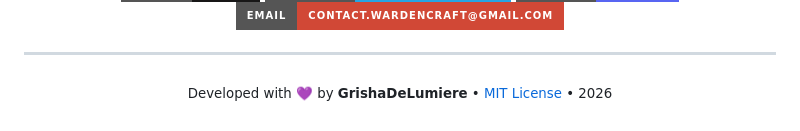
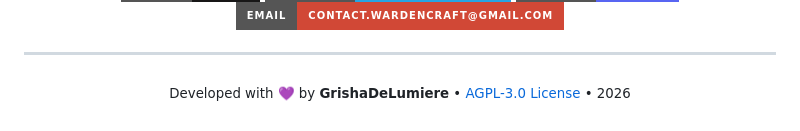
Before and after one commit to GrishaDeLumiere/golem-gateway, a Markdown page: README.en.md, the part around one of its changes. Rendered like a GitHub page; badges without logos.

Commit message:
Update license information to AGPL-3.0 in README files

```diff
--- a/README.en.md
+++ b/README.en.md
@@ -177,5 +177,5 @@ node start.js
 ---
 
 <p align="center">
- <sub>Developed with 💜 by <b>GrishaDeLumiere</b> • <a href="https://github.com/GrishaDeLumiere/golem-gateway/blob/main/LICENSE.md">MIT License</a> • 2026</sub>
+ <sub>Developed with 💜 by <b>GrishaDeLumiere</b> • <a href="https://github.com/GrishaDeLumiere/golem-gateway/blob/main/LICENSE">AGPL-3.0 License</a> • 2026</sub>
 </p>
```
Also changed, not shown: other parts of README.en.md (+1 -1 lines), README.md (+2 -2 lines).
